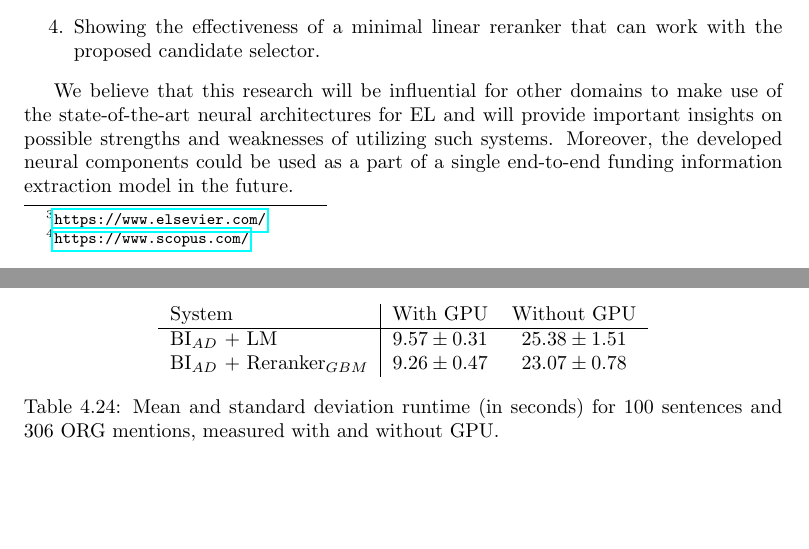
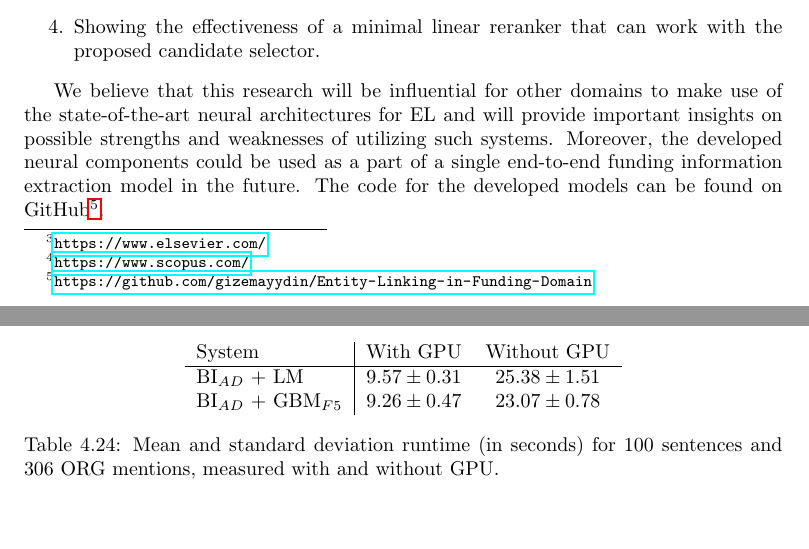
Before and after one commit to gizemayydin/Entity-Linking-in-Funding-Domain, a LaTeX thesis (Thesis/main.tex): two parts of pages 7 and 48 of 75, joined at a grey line, cut so that both start at the same text. Compiled offline with pdfLaTeX.

Commit message:
added link to repo

```diff
--- a/Thesis/main.tex
+++ b/Thesis/main.tex
@@ -172,7 +172,7 @@ The contributions of this thesis can be summarized as:
     \item Showing the effectiveness of a minimal linear reranker that can work with the proposed candidate selector.
 \end{enumerate}
 
-We believe that this research will be influential for other domains to make use of the state-of-the-art neural architectures for EL and will provide important insights on possible strengths and weaknesses of utilizing such systems. Moreover, the developed neural components could be used as a part of a single end-to-end funding information extraction model in the future.
+We believe that this research will be influential for other domains to make use of the state-of-the-art neural architectures for EL and will provide important insights on possible strengths and weaknesses of utilizing such systems. Moreover, the developed neural components could be used as a part of a single end-to-end funding information extraction model in the future. The code for the developed models can be found on GitHub\footnote{\url{https://github.com/gizemayydin/Entity-Linking-in-Funding-Domain}}.
 
 \section{Outline}
 The aim of Chapter \ref{chap:rw} is to review the recent literature on NER, ED and EL, as well as various domain-specific solutions to these problems. Literature on entity embeddings and domain adaptation of neural language models are also touched upon due to their relevance in proposed solutions. Lastly, notable previous work on funding information extraction is presented. In Chapter \ref{chapter:Approach}, the task of EL in funding domain is formally defined, the approach to tackle this task is presented and the models used are explained in detail. The dataset used, experimentation, results and discussion is included in Chapter \ref{sec:Evaluation}. Chapter \ref{chapter:Conclusion} concludes this thesis by summarizing the findings and providing a course of direction for future research.
@@ -1328,7 +1328,7 @@ For comparison, Table \ref{tab:lmvsgbm} shows the performance comparison of BI$_
     System   & With GPU & Without GPU  \\
     \hline
     BI$_{AD}$ + LM & $9.57 \pm 0.31$ &$25.38 \pm 1.51$\\
-    BI$_{AD}$ + Reranker$_{GBM}$ & $9.26 \pm 0.47$ &$23.07 \pm 0.78$\\
+    BI$_{AD}$ + GBM$_{F5}$ & $9.26 \pm 0.47$ &$23.07 \pm 0.78$\\
     \end{tabular}
     \caption{Mean and standard deviation runtime (in seconds) for 100 sentences and 306 ORG mentions, measured with and without GPU.}
     \label{tab:lmvsgbm2}
```
Also changed, not shown: Thesis.pdf, Thesis/Thesis.pdf.
